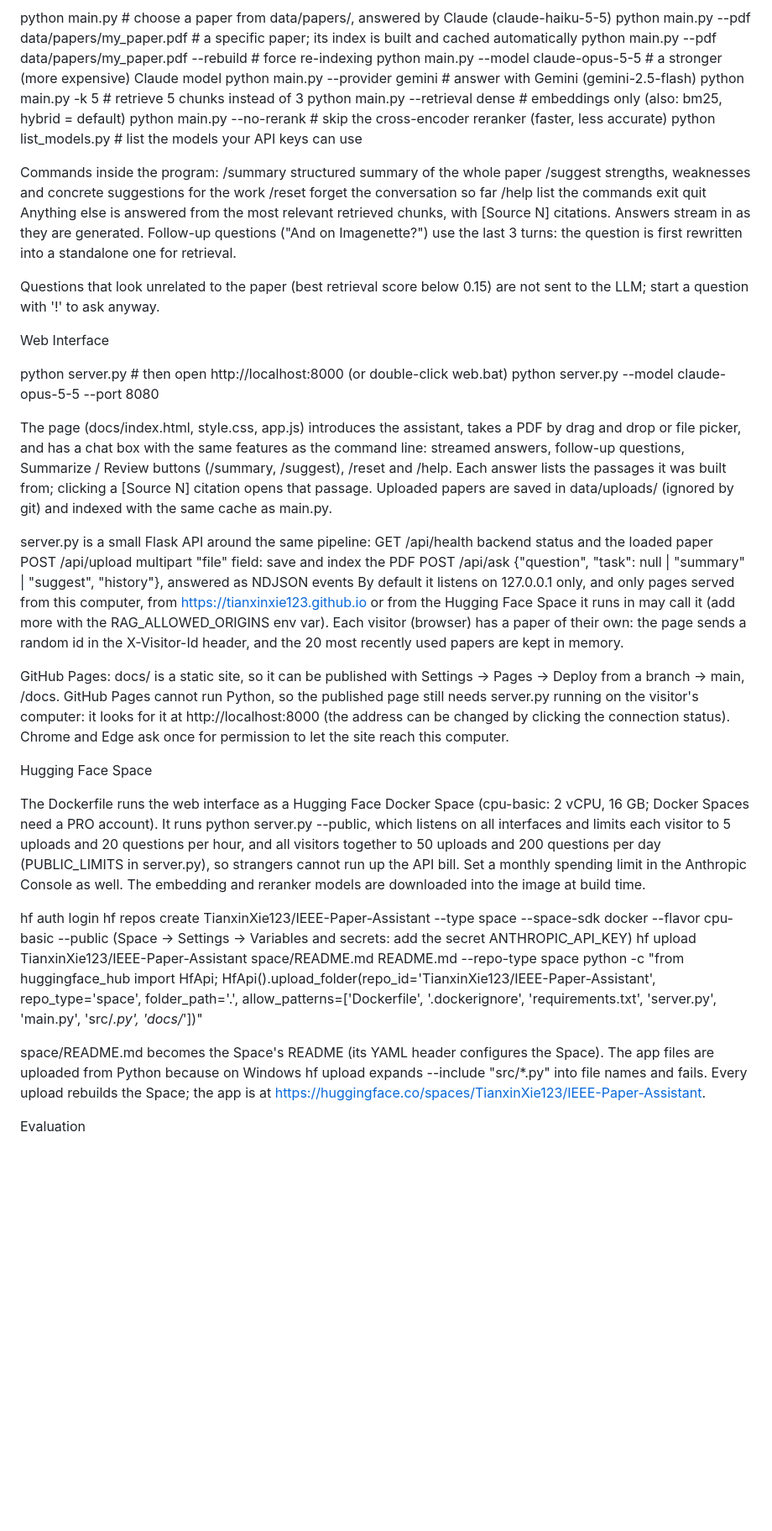
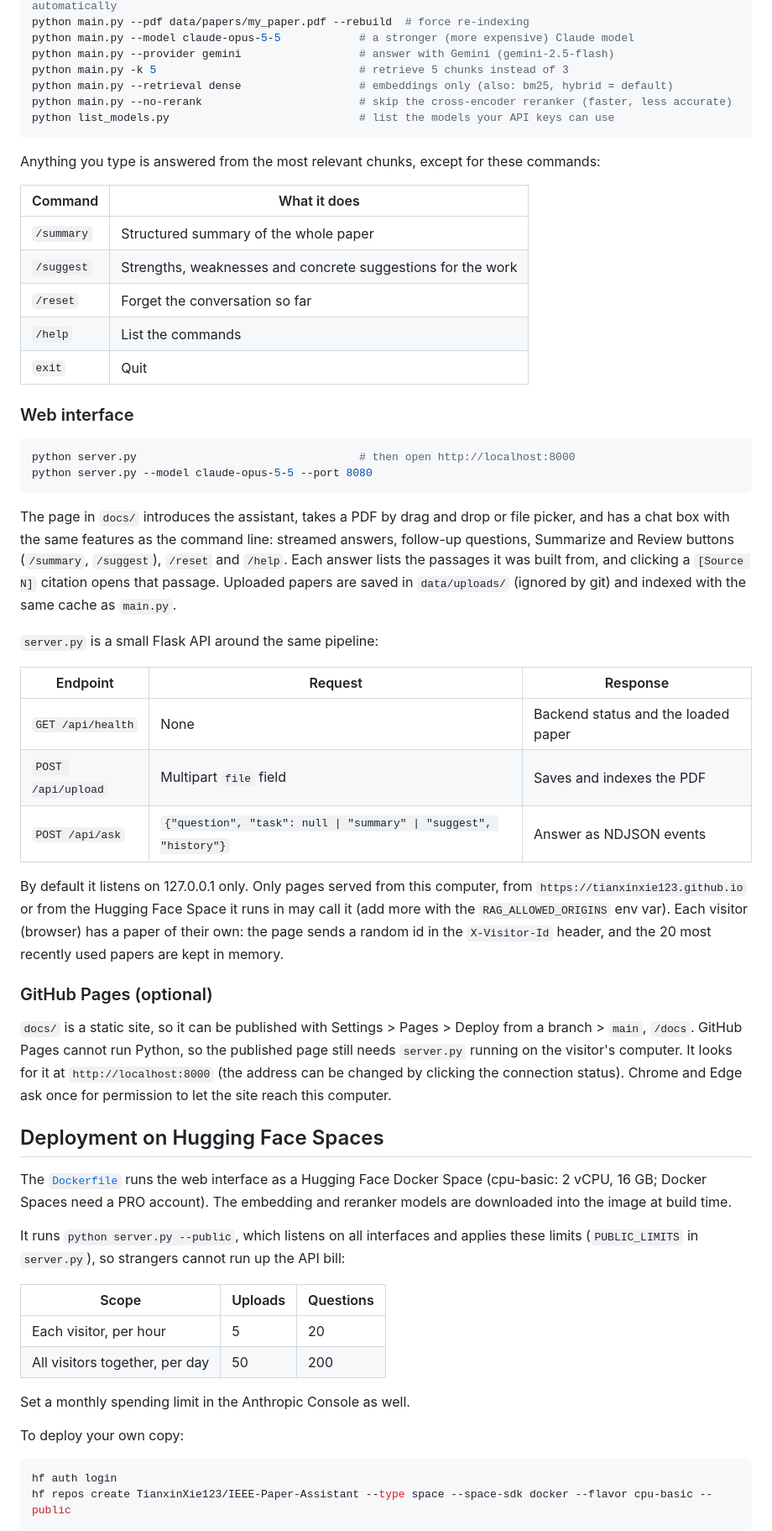
Before and after one commit to TianxinXie123/RAG-Based-IEEE-Paper-Assistant, a Markdown page: README.md, the part around one of its changes. Shown at 84% size. GitHub-like rendering; blank space fills up the shorter version.

````diff
--- a/README.md
+++ b/README.md
@@ -65,62 +91,58 @@ python main.py -k 5                               # retrieve 5 chunks instead of
 python main.py --retrieval dense                  # embeddings only (also: bm25, hybrid = default)
 python main.py --no-rerank                        # skip the cross-encoder reranker (faster, less accurate)
 python list_models.py                             # list the models your API keys can use
+```
 
-Commands inside the program:
-  /summary   structured summary of the whole paper
-  /suggest   strengths, weaknesses and concrete suggestions for the work
-  /reset     forget the conversation so far
-  /help      list the commands
-  exit       quit
-Anything else is answered from the most relevant retrieved chunks, with [Source N] citations.
-Answers stream in as they are generated. Follow-up questions ("And on Imagenette?") use the last
-3 turns: the question is first rewritten into a standalone one for retrieval.
+Anything you type is answered from the most relevant chunks, except for these commands:
 
-Questions that look unrelated to the paper (best retrieval score below 0.15) are not sent to the LLM;
-start a question with '!' to ask anyway.
+| Command | What it does |
+|---|---|
+| `/summary` | Structured summary of the whole paper |
+| `/suggest` | Strengths, weaknesses and concrete suggestions for the work |
+| `/reset` | Forget the conversation so far |
+| `/help` | List the commands |
+| `exit` | Quit |
 
-Web Interface
+### Web interface
 
-python server.py                                  # then open http://localhost:8000 (or double-click web.bat)
+```bash
+python server.py                                  # then open http://localhost:8000
 python server.py --model claude-opus-5-5 --port 8080
+```
 
-The page (docs/index.html, style.css, app.js) introduces the assistant, takes a PDF by drag and drop or file
-picker, and has a chat box with the same features as the command line: streamed answers, follow-up questions,
-Summarize / Review buttons (/summary, /suggest), /reset and /help. Each answer lists the passages it was
-built from; clicking a [Source N] citation opens that passage. Uploaded papers are saved in data/uploads/
-(ignored by git) and indexed with the same cache as main.py.
+The page in `docs/` introduces the assistant, takes a PDF by drag and drop or file picker, and has a chat box with the same features as the command line: streamed answers, follow-up questions, Summarize and Review buttons (`/summary`, `/suggest`), `/reset` and `/help`. Each answer lists the passages it was built from, and clicking a `[Source N]` citation opens that passage. Uploaded papers are saved in `data/uploads/` (ignored by git) and indexed with the same cache as `main.py`.
 
-server.py is a small Flask API around the same pipeline:
-  GET  /api/health   backend status and the loaded paper
-  POST /api/upload   multipart "file" field: save and index the PDF
-  POST /api/ask      {"question", "task": null | "summary" | "suggest", "history"}, answered as NDJSON events
-By default it listens on 127.0.0.1 only, and only pages served from this computer, from
-https://tianxinxie123.github.io or from the Hugging Face Space it runs in may call it (add more with the
-RAG_ALLOWED_ORIGINS env var). Each visitor (browser) has a paper of their own: the page sends a random id in
-the X-Visitor-Id header, and the 20 most recently used papers are kept in memory.
+`server.py` is a small Flask API around the same pipeline:
 
-GitHub Pages: docs/ is a static site, so it can be published with Settings -> Pages -> Deploy from a branch ->
-main, /docs. GitHub Pages cannot run Python, so the published page still needs server.py running on the
-visitor's computer: it looks for it at http://localhost:8000 (the address can be changed by clicking the
-connection status). Chrome and Edge ask once for permission to let the site reach this computer.
+| Endpoint | Request | Response |
+|---|---|---|
+| `GET /api/health` | None | Backend status and the loaded paper |
+| `POST /api/upload` | Multipart `file` field | Saves and indexes the PDF |
+| `POST /api/ask` | `{"question", "task": null \| "summary" \| "suggest", "history"}` | Answer as NDJSON events |
 
-Hugging Face Space
+By default it listens on 127.0.0.1 only. Only pages served from this computer, from `https://tianxinxie123.github.io` or from the Hugging Face Space it runs in may call it (add more with the `RAG_ALLOWED_ORIGINS` env var). Each visitor (browser) has a paper of their own: the page sends a random id in the `X-Visitor-Id` header, and the 20 most recently used papers are kept in memory.
 
-The Dockerfile runs the web interface as a Hugging Face Docker Space (cpu-basic: 2 vCPU, 16 GB; Docker Spaces
-need a PRO account). It runs python server.py --public, which listens on all interfaces and limits each
-visitor to 5 uploads and 20 questions per hour, and all visitors together to 50 uploads and 200 questions per
-day (PUBLIC_LIMITS in server.py), so strangers cannot run up the API bill. Set a monthly spending limit in the
-Anthropic Console as well. The embedding and reranker models are downloaded into the image at build time.
+### GitHub Pages (optional)
 
-  hf auth login
-  hf repos create TianxinXie123/IEEE-Paper-Assistant --type space --space-sdk docker --flavor cpu-basic --public
-  (Space -> Settings -> Variables and secrets: add the secret ANTHROPIC_API_KEY)
-  hf upload TianxinXie123/IEEE-Paper-Assistant space/README.md README.md --repo-type space
-  python -c "from huggingface_hub import HfApi; HfApi().upload_folder(repo_id='TianxinXie123/IEEE-Paper-Assistant', repo_type='space', folder_path='.', allow_patterns=['Dockerfile', '.dockerignore', 'requirements.txt', 'server.py', 'main.py', 'src/*.py', 'docs/*'])"
+`docs/` is a static site, so it can be published with Settings > Pages > Deploy from a branch > `main`, `/docs`. GitHub Pages cannot run Python, so the published page still needs `server.py` running on the visitor's computer. It looks for it at `http://localhost:8000` (the address can be changed by clicking the connection status). Chrome and Edge ask once for permission to let the site reach this computer.
 
-space/README.md becomes the Space's README (its YAML header configures the Space). The app files are uploaded
-from Python because on Windows hf upload expands --include "src/*.py" into file names and fails. Every
-upload rebuilds the Space; the app is at https://huggingface.co/spaces/TianxinXie123/IEEE-Paper-Assistant.
+## Deployment on Hugging Face Spaces
 
-Evaluation
+The [`Dockerfile`](Dockerfile) runs the web interface as a Hugging Face Docker Space (cpu-basic: 2 vCPU, 16 GB; Docker Spaces need a PRO account). The embedding and reranker models are downloaded into the image at build time.
 
+It runs `python server.py --public`, which listens on all interfaces and applies these limits (`PUBLIC_LIMITS` in `server.py`), so strangers cannot run up the API bill:
+
+| Scope | Uploads | Questions |
+|---|---|---|
+| Each visitor, per hour | 5 | 20 |
+| All visitors together, per day | 50 | 200 |
+
+Set a monthly spending limit in the Anthropic Console as well.
+
+To deploy your own copy:
+
+```bash
+hf auth login
+hf repos create TianxinXie123/IEEE-Paper-Assistant --type space --space-sdk docker --flavor cpu-basic --public
+```
+
````
Also changed, not shown: other parts of README.md (+150 -67 lines).
